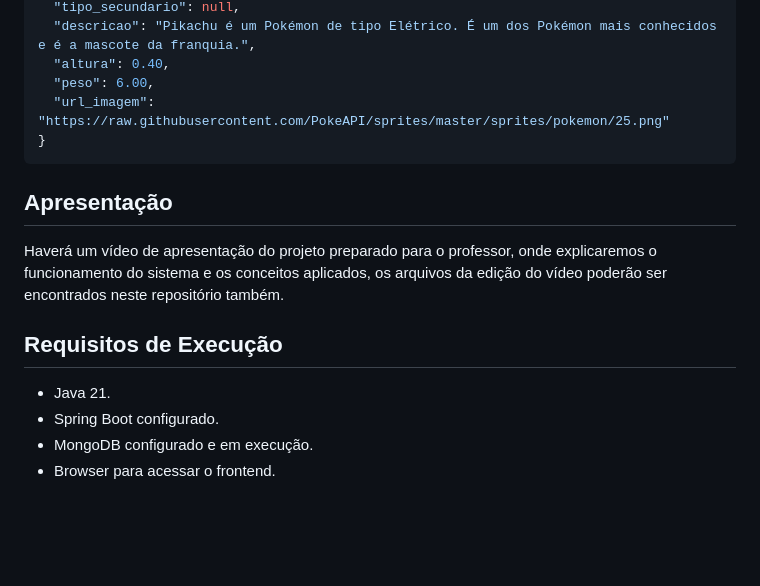
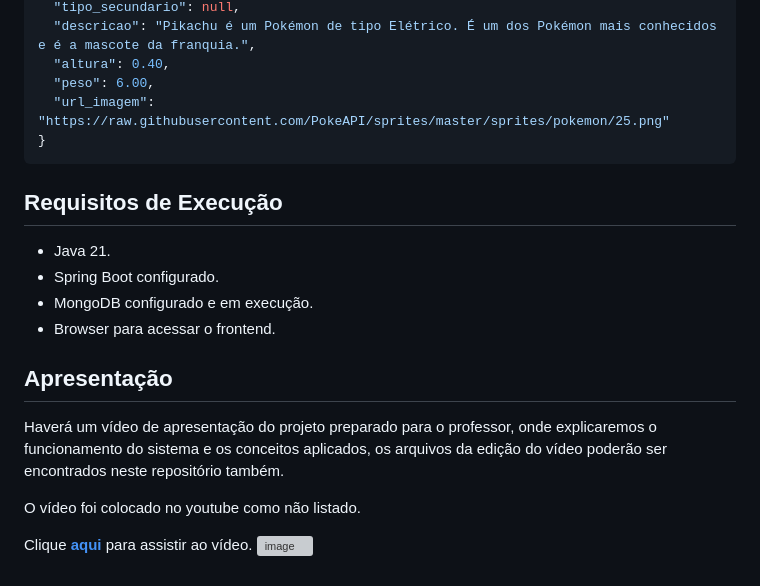
Before and after one commit to fabin0casa/POO-Rest-API, a Markdown page: README.md, the part around the change. Rendered like a GitHub page; blank space fills up the shorter version; grey boxes are pictures that could not be loaded.

````diff
--- a/README.md
+++ b/README.md
@@ -71,13 +71,18 @@ Abaixo está a estrutura do banco de dados para armazenar informações sobre os
 }
 ```
 
-## Apresentação
-
-Haverá um vídeo de apresentação do projeto preparado para o professor, onde explicaremos o funcionamento do sistema e os conceitos aplicados, os arquivos da edição do vídeo poderão ser encontrados neste repositório também.
-
 ## Requisitos de Execução
 
 - Java 21.
 - Spring Boot configurado.
 - MongoDB configurado e em execução.
 - Browser para acessar o frontend.
+
+## Apresentação
+
+Haverá um vídeo de apresentação do projeto preparado para o professor, onde explicaremos o funcionamento do sistema e os conceitos aplicados, os arquivos da edição do vídeo poderão ser encontrados neste repositório também.
+
+O vídeo foi colocado no youtube como não listado.
+
+Clique **[aqui](https://youtu.be/s0onRcG4fYk)** para assistir ao vídeo.
+![image](https://github.com/user-attachments/assets/9ea94059-48b0-4654-88a4-6b3c00cc7c73)
````
